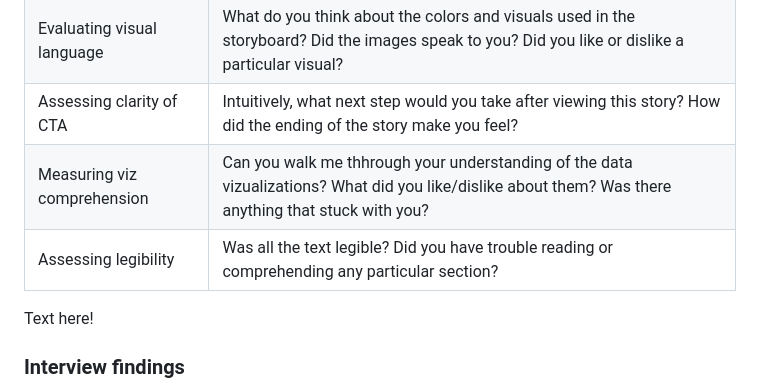
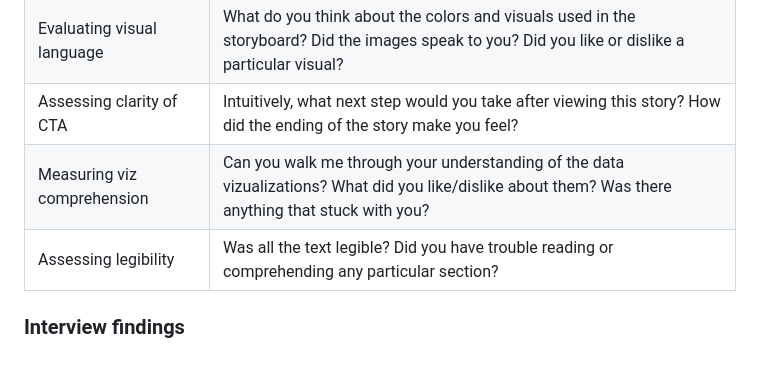
Before and after one commit to EashwariS-1109/eashwarisamant_portfolio, a Markdown page: final-project-part-two.md, the part around the change. Drawn GitHub-style; blank space fills up the shorter version.

```diff
--- a/final-project-part-two.md
+++ b/final-project-part-two.md
@@ -31,10 +31,9 @@ Below is an overview of my interview protocol.
 |  Understanding first impressions    | As you went through the storyboard, what thoughts came to your mind?                 |
 |   Evaluating visual language    | What do you think about the colors and visuals used in the storyboard? Did the images speak to you? Did you like or dislike a particular visual?                 |
 |   Assessing clarity of CTA    | Intuitively, what next step would you take after viewing this story? How did the ending of the story make you feel?                 |
-|   Measuring viz comprehension   | Can you walk me thhrough your understanding of the data vizualizations? What did you like/dislike about them? Was there anything that stuck with you?               |
+|   Measuring viz comprehension   | Can you walk me through your understanding of the data vizualizations? What did you like/dislike about them? Was there anything that stuck with you?               |
 |   Assessing legibility    |  Was all the text legible? Did you have trouble reading or comprehending any particular section?                |
 
-Text here!
 
 ### Interview findings
 > Detail the findings from your interviews.  Do not include PII.  Capture specific insights where possible.
```
